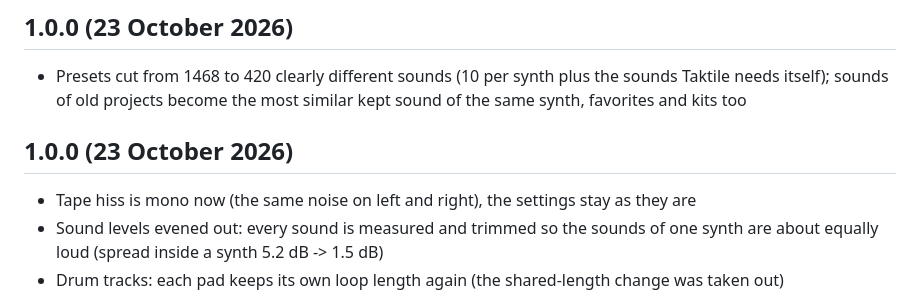
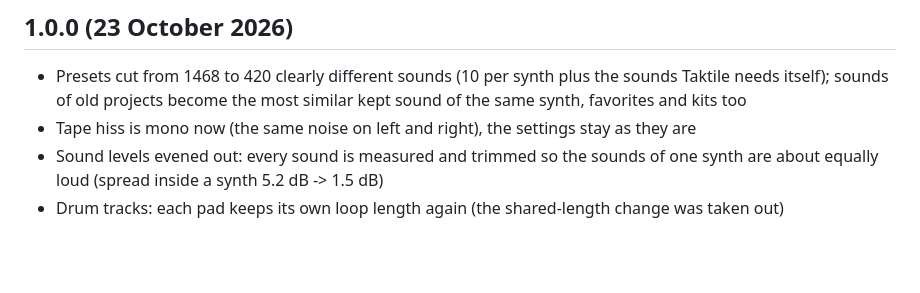
Before and after one commit to taktonmusic/Taktile, a Markdown page: CHANGELOG.md, the part around the change. Drawn GitHub-style; blank space fills up the shorter version.

Commit message:
Taktile 1.0.0: 420 sounds, level trim, mono tape hiss
Co-Authored-By: Claude Sonnet 5.5 <noreply@anthropic.com>
Claude-Session: https://claude.ai/code/session_01Af2zXb88SauRr4rU6hK8zR

```diff
--- a/CHANGELOG.md
+++ b/CHANGELOG.md
@@ -2,8 +2,6 @@
 
 ## 1.0.0 (23 October 2026)
 - Presets cut from 1468 to 420 clearly different sounds (10 per synth plus the sounds Taktile needs itself); sounds of old projects become the most similar kept sound of the same synth, favorites and kits too
-
-## 1.0.0 (23 October 2026)
 - Tape hiss is mono now (the same noise on left and right), the settings stay as they are
 - Sound levels evened out: every sound is measured and trimmed so the sounds of one synth are about equally loud (spread inside a synth 5.2 dB -> 1.5 dB)
 - Drum tracks: each pad keeps its own loop length again (the shared-length change was taken out)
```
